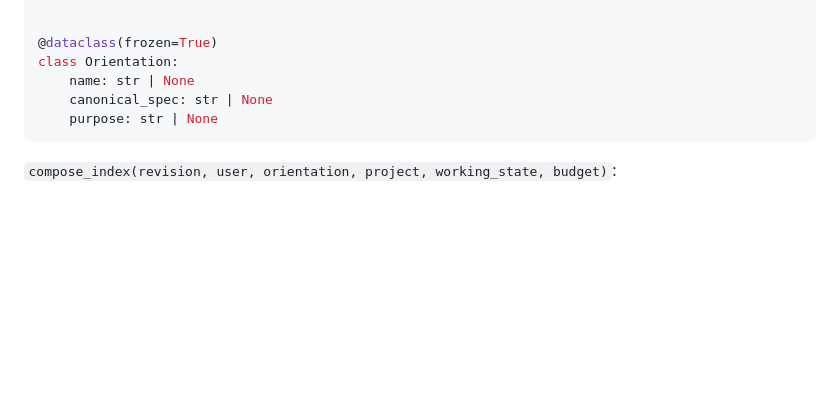
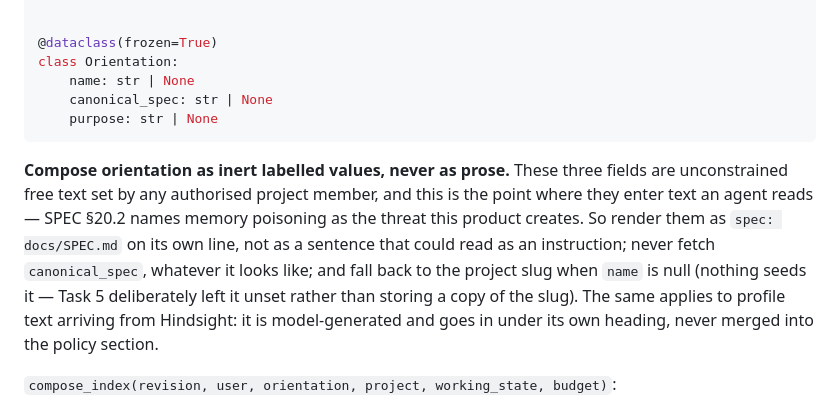
Before and after one commit to ackstorm/ach-memory, a Markdown page: docs/plans/2026-08-28-brief-delivery-phase-0-1.md, the part around the change. GitHub-like rendering; blank space fills up the shorter version.

Commit message:
docs(plan): constrain how Task 7 composes project orientation into the brief
Co-Authored-By: Claude Opus 5 (1M context) <noreply@anthropic.com>

````diff
--- a/docs/plans/2026-08-28-brief-delivery-phase-0-1.md
+++ b/docs/plans/2026-08-28-brief-delivery-phase-0-1.md
@@ -689,6 +689,8 @@ class Orientation:
     purpose: str | None
 ```
 
+**Compose orientation as inert labelled values, never as prose.** These three fields are unconstrained free text set by any authorised project member, and this is the point where they enter text an agent reads — SPEC §20.2 names memory poisoning as the threat this product creates. So render them as `spec: docs/SPEC.md` on its own line, not as a sentence that could read as an instruction; never fetch `canonical_spec`, whatever it looks like; and fall back to the project slug when `name` is null (nothing seeds it — Task 5 deliberately left it unset rather than storing a copy of the slug). The same applies to profile text arriving from Hindsight: it is model-generated and goes in under its own heading, never merged into the policy section.
+
 `compose_index(revision, user, orientation, project, working_state, budget)`:
 
 1. Header: `f"-- ach-memory brief rev {revision} / protocol {MEMORY_PROTOCOL} --"`, plus the age line when the caller stamps one.
````
